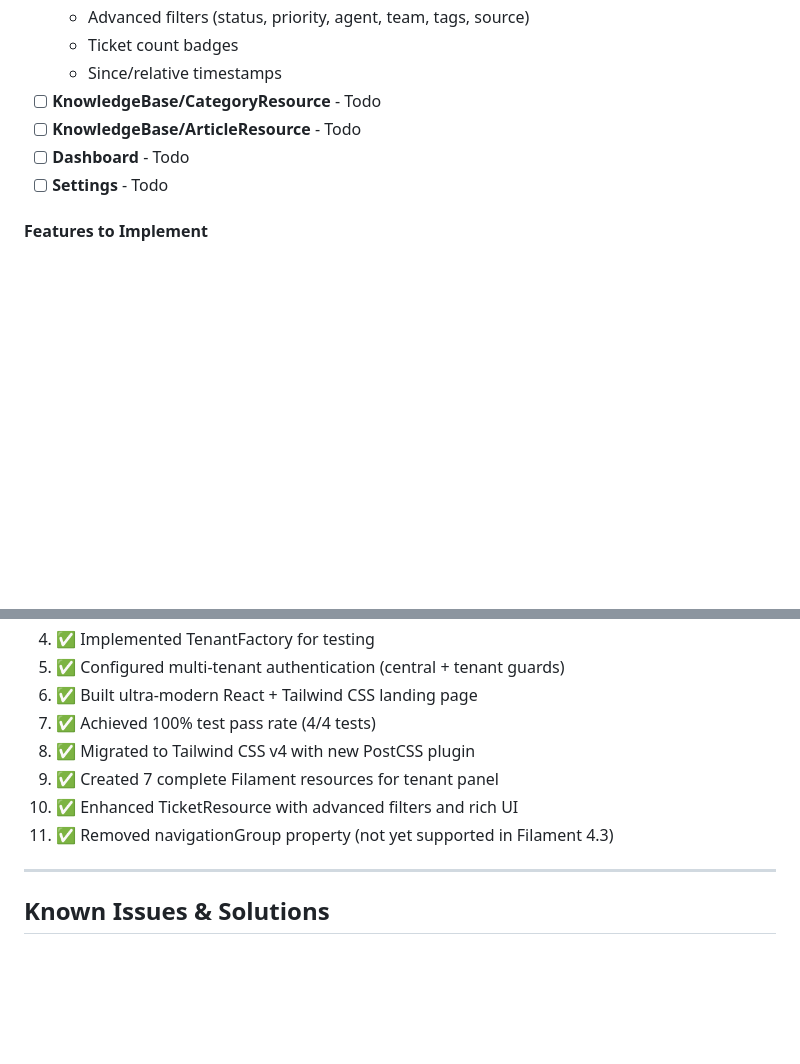
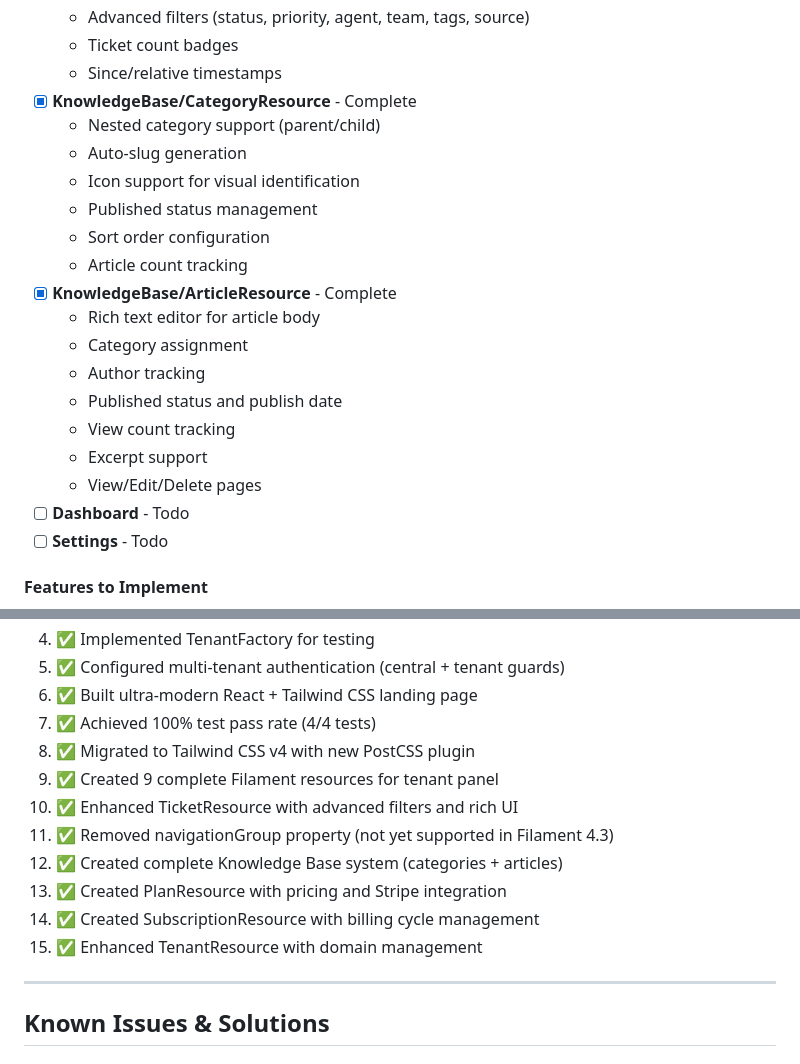
Before and after one commit to joaormp/helply, a Markdown page: PROJECT_PROGRESS.md, 2 parts joined by grey strips. Drawn GitHub-style; blank space fills up the shorter version.

```diff
--- a/PROJECT_PROGRESS.md
+++ b/PROJECT_PROGRESS.md
@@ -175,8 +190,21 @@ Multi-tenant helpdesk SaaS platform built with Laravel 12, Filament 4.3, and sta
   * Advanced filters (status, priority, agent, team, tags, source)
   * Ticket count badges
   * Since/relative timestamps
-- [ ] **KnowledgeBase/CategoryResource** - Todo
-- [ ] **KnowledgeBase/ArticleResource** - Todo
+- [x] **KnowledgeBase/CategoryResource** - Complete
+  * Nested category support (parent/child)
+  * Auto-slug generation
+  * Icon support for visual identification
+  * Published status management
+  * Sort order configuration
+  * Article count tracking
+- [x] **KnowledgeBase/ArticleResource** - Complete
+  * Rich text editor for article body
+  * Category assignment
+  * Author tracking
+  * Published status and publish date
+  * View count tracking
+  * Excerpt support
+  * View/Edit/Delete pages
 - [ ] **Dashboard** - Todo
 - [ ] **Settings** - Todo
 
@@ -277,9 +305,13 @@ Multi-tenant helpdesk SaaS platform built with Laravel 12, Filament 4.3, and sta
 6. ✅ Built ultra-modern React + Tailwind CSS landing page
 7. ✅ Achieved 100% test pass rate (4/4 tests)
 8. ✅ Migrated to Tailwind CSS v4 with new PostCSS plugin
-9. ✅ Created 7 complete Filament resources for tenant panel
+9. ✅ Created 9 complete Filament resources for tenant panel
 10. ✅ Enhanced TicketResource with advanced filters and rich UI
 11. ✅ Removed navigationGroup property (not yet supported in Filament 4.3)
+12. ✅ Created complete Knowledge Base system (categories + articles)
+13. ✅ Created PlanResource with pricing and Stripe integration
+14. ✅ Created SubscriptionResource with billing cycle management
+15. ✅ Enhanced TenantResource with domain management
 
 ---
 
```
Also changed, not shown: other parts of PROJECT_PROGRESS.md (+43 -6 lines).
